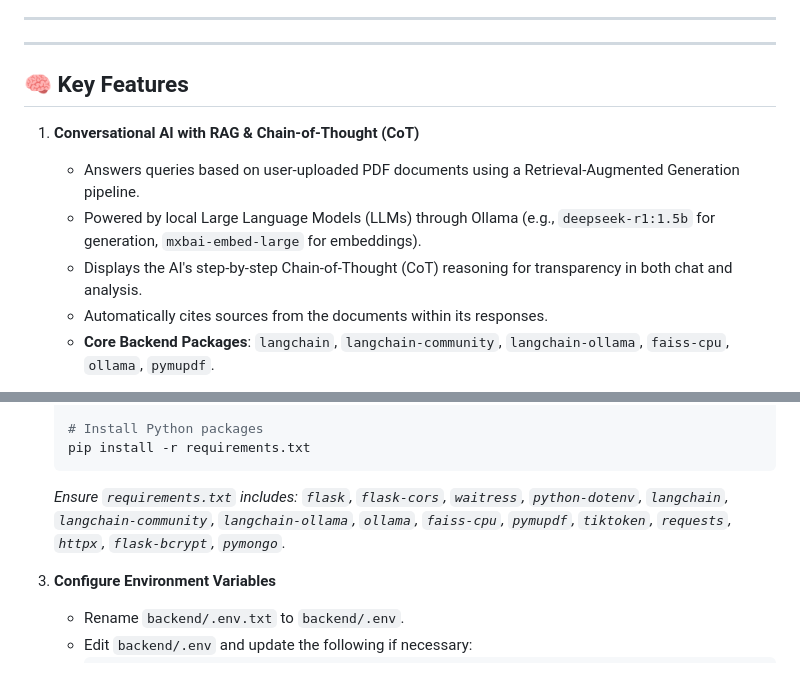
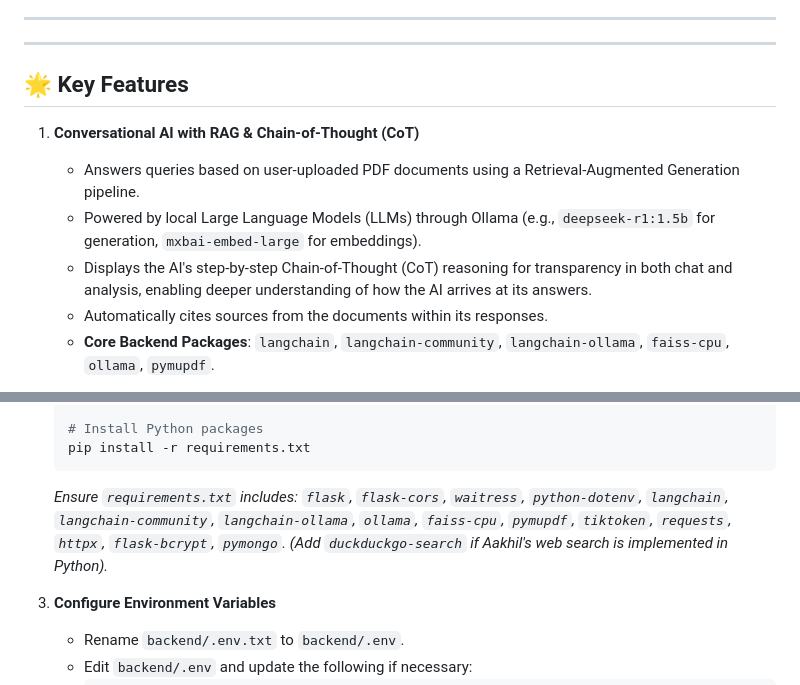
Before and after one commit to thrishithanalla/chatbot, a Markdown page: README.md, 2 parts joined by grey strips. GitHub-like rendering.

````diff
--- a/README.md
+++ b/README.md
@@ -10,12 +10,12 @@ A smart, interactive platform designed to enhance engineering education and rese
 
 ---
 
-## 🧠 Key Features
+## 🌟 Key Features
 
 1.  **Conversational AI with RAG & Chain-of-Thought (CoT)**
     *   Answers queries based on user-uploaded PDF documents using a Retrieval-Augmented Generation pipeline.
     *   Powered by local Large Language Models (LLMs) through Ollama (e.g., `deepseek-r1:1.5b` for generation, `mxbai-embed-large` for embeddings).
-    *   Displays the AI's step-by-step Chain-of-Thought (CoT) reasoning for transparency in both chat and analysis.
+    *   Displays the AI's step-by-step Chain-of-Thought (CoT) reasoning for transparency in both chat and analysis, enabling deeper understanding of how the AI arrives at its answers.
     *   Automatically cites sources from the documents within its responses.
     *   **Core Backend Packages**: `langchain`, `langchain-community`, `langchain-ollama`, `faiss-cpu`, `ollama`, `pymupdf`.
 
@@ -82,7 +98,7 @@ A smart, interactive platform designed to enhance engineering education and rese
     # Install Python packages
     pip install -r requirements.txt
     ```
-    *Ensure `requirements.txt` includes: `flask`, `flask-cors`, `waitress`, `python-dotenv`, `langchain`, `langchain-community`, `langchain-ollama`, `ollama`, `faiss-cpu`, `pymupdf`, `tiktoken`, `requests`, `httpx`, `flask-bcrypt`, `pymongo`.*
+    *Ensure `requirements.txt` includes: `flask`, `flask-cors`, `waitress`, `python-dotenv`, `langchain`, `langchain-community`, `langchain-ollama`, `ollama`, `faiss-cpu`, `pymupdf`, `tiktoken`, `requests`, `httpx`, `flask-bcrypt`, `pymongo`. (Add `duckduckgo-search` if Aakhil's web search is implemented in Python).*
 
 3.  **Configure Environment Variables**
     *   Rename `backend/.env.txt` to `backend/.env`.
````
Also changed, not shown: other parts of README.md (+17 -12 lines).
